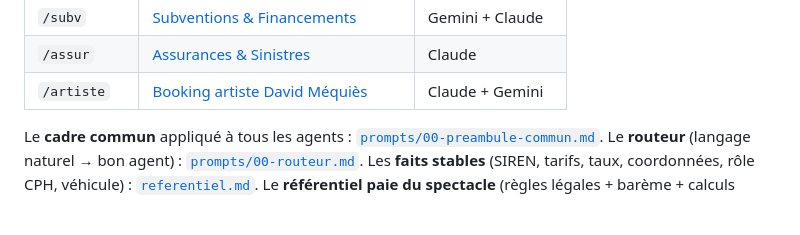
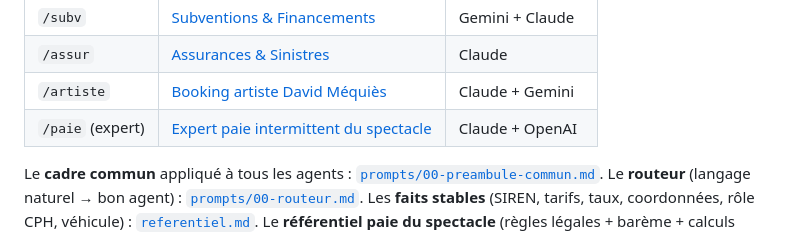
Before and after one commit to davidmequies-cmyk/Paperasse, a Markdown page: hermes/README.md, the part around the change. GitHub-like rendering; blank space fills up the shorter version.

```diff
--- a/hermes/README.md
+++ b/hermes/README.md
@@ -33,6 +33,7 @@ Aucune action externe ou irréversible (envoi d'e-mail, déclaration DPAE/AEM/DS
 | `/subv` | [Subventions & Financements](prompts/agent-15-subventions.md) | Gemini + Claude |
 | `/assur` | [Assurances & Sinistres](prompts/agent-16-assurances.md) | Claude |
 | `/artiste` | [Booking artiste David Méquiès](prompts/agent-17-artiste.md) | Claude + Gemini |
+| `/paie` (expert) | [Expert paie intermittent du spectacle](prompts/agent-18-expert-paie-intermittent.md) | Claude + OpenAI |
 
 Le **cadre commun** appliqué à tous les agents : [`prompts/00-preambule-commun.md`](prompts/00-preambule-commun.md).
 Le **routeur** (langage naturel → bon agent) : [`prompts/00-routeur.md`](prompts/00-routeur.md).
```
Also changed, not shown: hermes/docs/recap-agents.md (+1 -0 lines), hermes/prompts/agent-18-expert-paie-intermittent.md (added, +45 -0 lines).
